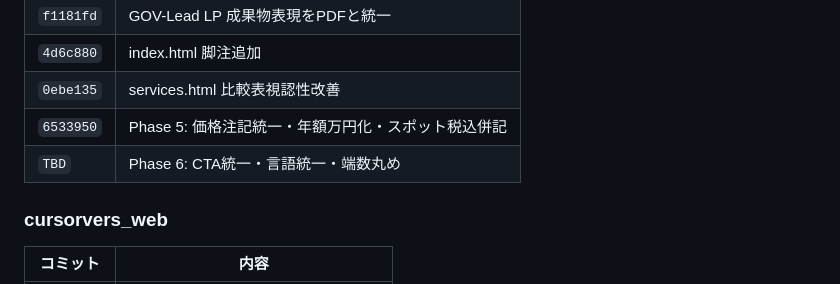
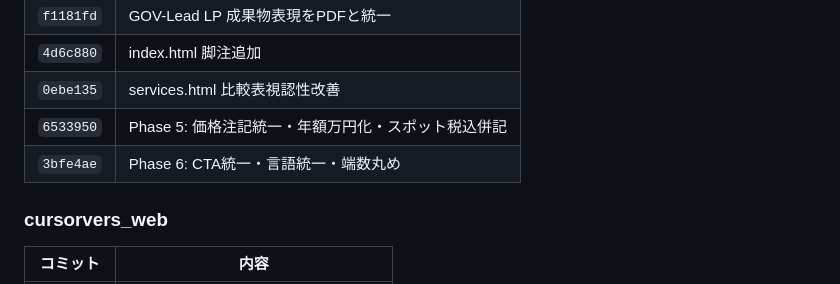
Before and after one commit to cursorvers/cursorvers-inc, a Markdown page: project20260107.md, the part around the change. Drawn GitHub-style.

Commit message:
docs: コミットハッシュを反映
Co-Authored-By: Claude Opus 4.5 <noreply@anthropic.com>

```diff
--- a/project20260107.md
+++ b/project20260107.md
@@ -172,7 +172,7 @@
 | `4d6c880` | index.html 脚注追加 |
 | `0ebe135` | services.html 比較表視認性改善 |
 | `6533950` | Phase 5: 価格注記統一・年額万円化・スポット税込併記 |
-| `TBD` | Phase 6: CTA統一・言語統一・端数丸め |
+| `3bfe4ae` | Phase 6: CTA統一・言語統一・端数丸め |
 
 ### cursorvers_web
 
```
